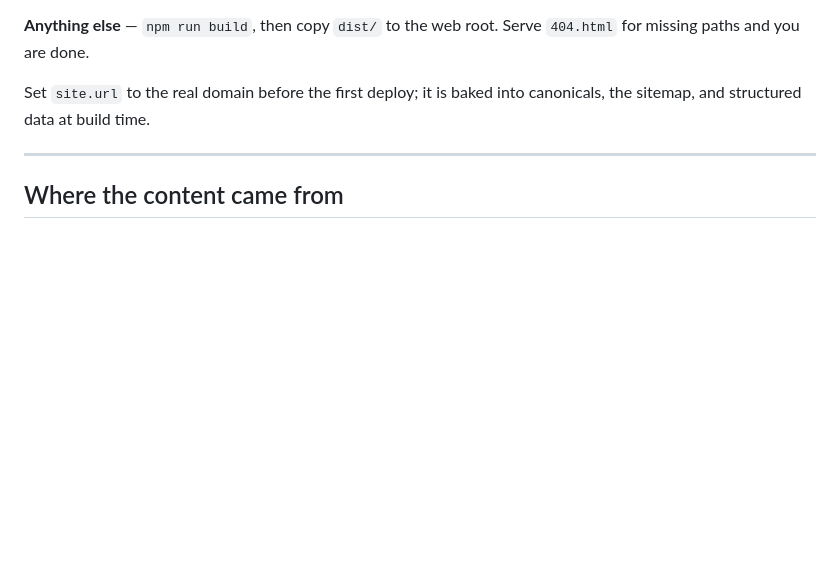
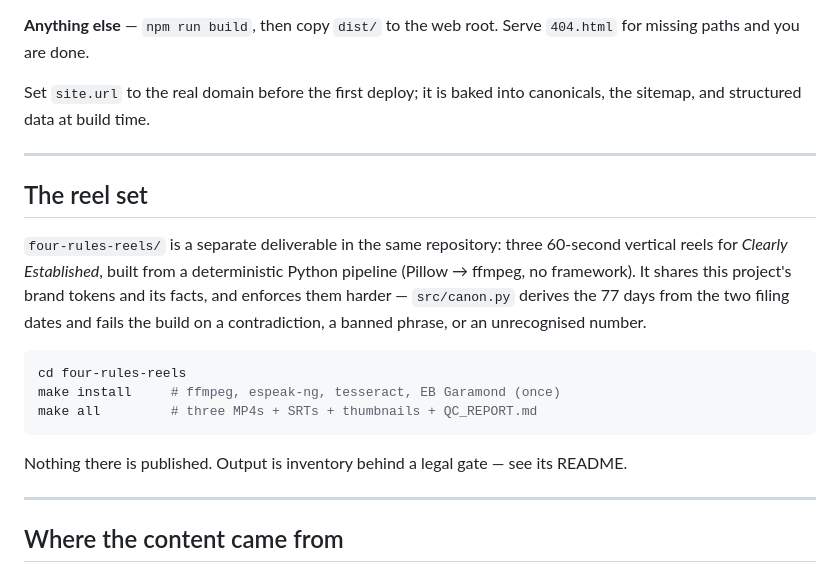
Before and after one commit to trumen-productions-site/trumen-productions-site, a Markdown page: README.md, the part around the change. Rendered like a GitHub page; blank space fills up the shorter version.

Commit message:
Cross-reference the reel set from the site README
Co-Authored-By: Claude Fable 5.1 <noreply@anthropic.com>
Claude-Session: https://claude.ai/code/session_016Kq9MYRurM9dgvvu7MRrew

````diff
--- a/README.md
+++ b/README.md
@@ -205,6 +205,24 @@ sitemap, and structured data at build time.
 
 ---
 
+## The reel set
+
+`four-rules-reels/` is a separate deliverable in the same repository: three 60-second
+vertical reels for *Clearly Established*, built from a deterministic Python pipeline
+(Pillow → ffmpeg, no framework). It shares this project's brand tokens and its facts, and
+enforces them harder — `src/canon.py` derives the 77 days from the two filing dates and
+fails the build on a contradiction, a banned phrase, or an unrecognised number.
+
+```bash
+cd four-rules-reels
+make install     # ffmpeg, espeak-ng, tesseract, EB Garamond (once)
+make all         # three MP4s + SRTs + thumbnails + QC_REPORT.md
+```
+
+Nothing there is published. Output is inventory behind a legal gate — see its README.
+
+---
+
 ## Where the content came from
 
 The design and the copy come from a Claude Design handoff, preserved unchanged in
````
